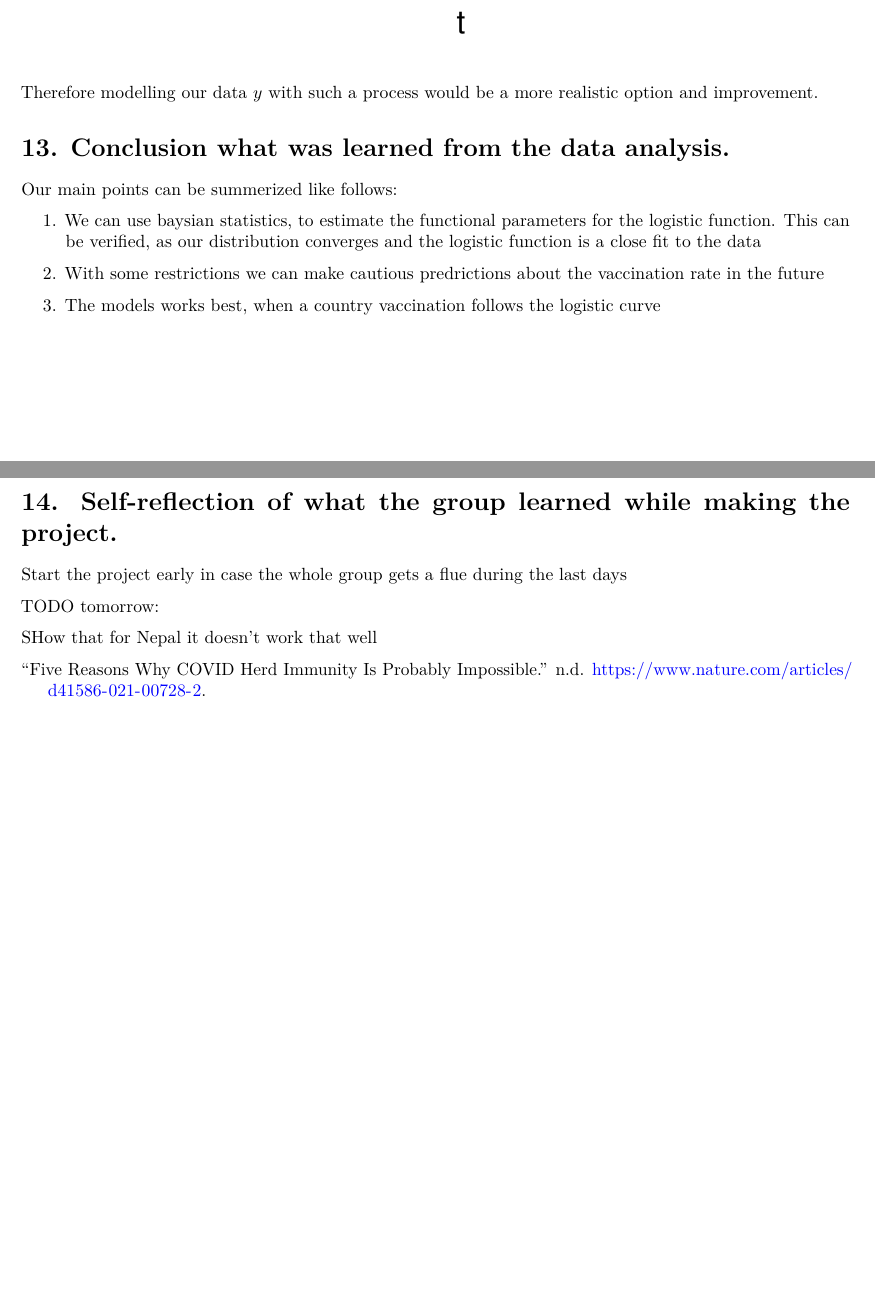
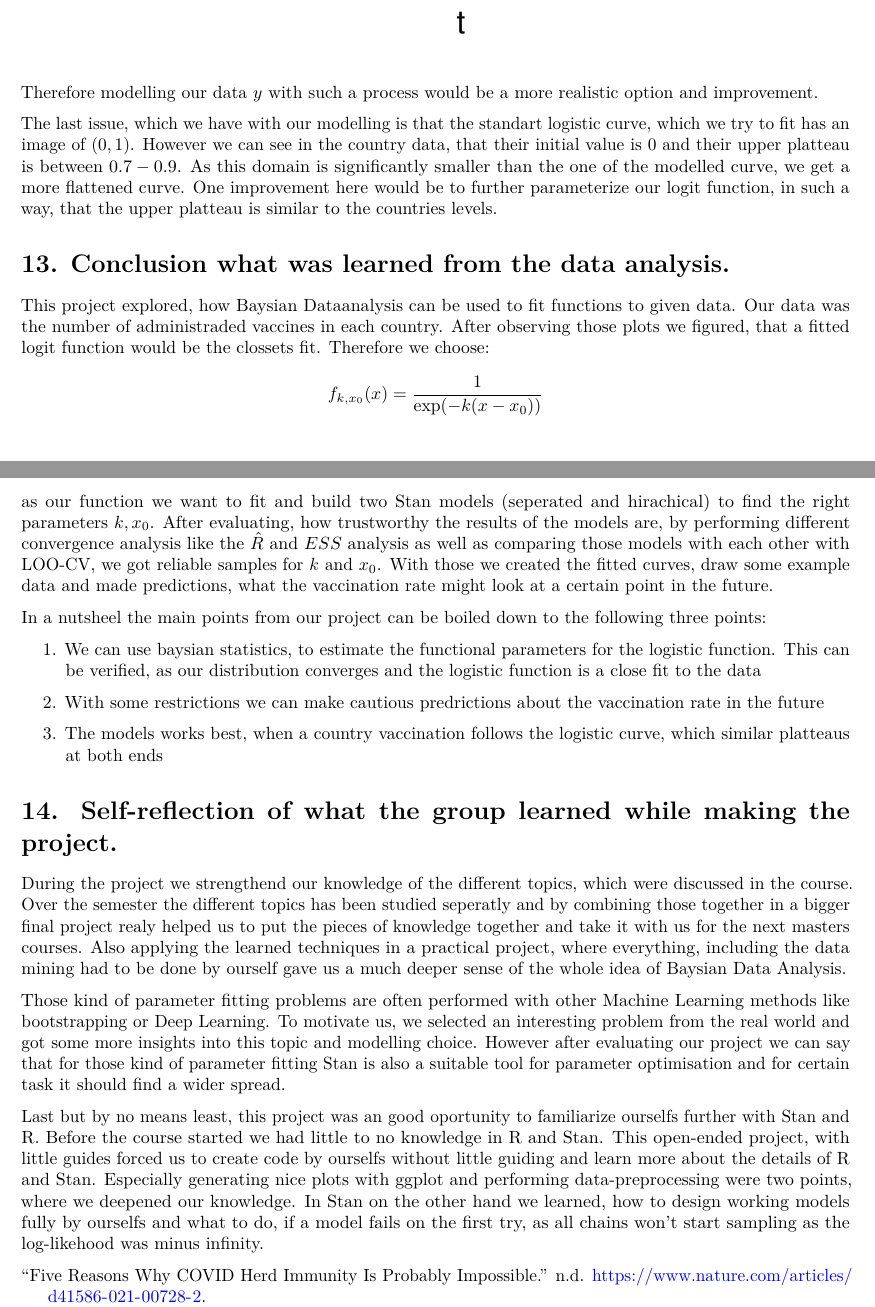
Before and after one commit to mk2510/bda_aalto_project, an R Markdown document (bda_project.Rmd): two parts of pages 37 and 38 of 38, joined at a grey line, cut so that both start at the same text, the shorter picture padded with empty space. Rendered offline with R 4.5, knitr and Pandoc, then LaTeX, with nearby package versions; code that draws random numbers runs with fixed seeds of ours; some code elsewhere in the file could not run offline; common packages that the code uses without loading them are loaded.

Commit message:
added some bullshit

```diff
--- a/bda_project.Rmd
+++ b/bda_project.Rmd
@@ -872,21 +872,37 @@ title("A Poisson process sample path")
 
 Therefore modelling our data $y$ with such a process would be a more realistic option and improvement.
 
+
+The last issue, which we have with our modelling is that the standart logistic curve, which we try to fit has an image of $(0,1)$. However we can see in the country data, that their initial value is $0$ and their upper platteau is between $0.7-0.9$. As this domain is significantly smaller than the one of the modelled curve, we get a more flattened curve. One improvement here would be to further parameterize our logit function, in such a way, that the upper platteau is similar to the countries levels.
+
+
 # 13. Conclusion what was learned from the data analysis.
 
-Our main points can be summerized like follows:
+This project explored, how Baysian Dataanalysis can be used to fit functions to given data.
+Our data was the number of administraded vaccines in each country. After observing those plots we figured, that a fitted logit function would be the clossets fit. Therefore we choose:
+$$
+f_{k,x_0}(x) = \frac{1}{\operatorname{exp}(-k(x-x_0))}
+$$
+as our function we want to fit and build two Stan models (seperated and hirachical) to find the right parameters $k,x_0$.
+After evaluating, how trustworthy the results of the models are, by performing different convergence analysis like the $\hat{R}$ and $ESS$ analysis as well as comparing those models with each other with LOO-CV, we got reliable samples for $k$ and $x_0$. With those we created the fitted curves, draw some example data and made predictions, what the vaccination rate might look at a certain point in the future.
+
+In a nutsheel the main points from our project can be boiled down to the following three points:
 
 1. We can use baysian statistics, to estimate the functional parameters for the logistic function. This can be verified, as our distribution converges and the logistic function is a close fit to the data
 
 2. With some restrictions we can make cautious predrictions about the vaccination rate in the future
 
-3. The models works best, when a country vaccination follows the logistic curve
+3. The models works best, when a country vaccination follows the logistic curve, which similar platteaus at both ends
+
 
 # 14. Self-reflection of what the group learned while making the project.
 
-Start the project early in case the whole group gets a flue during the last days
+During the project we strengthend our knowledge of the different topics, which were discussed in the course.
+Over the semester the different topics has been studied seperatly and by combining those together in a bigger final project realy helped us to put the pieces of knowledge together and take it with us for the next masters courses.
+Also applying the learned techniques in a practical project, where everything, including the data mining had to be done by ourself gave us a much deeper sense of the whole idea of Baysian Data Analysis.
 
+Those kind of parameter fitting problems are often performed with other Machine Learning methods like bootstrapping or Deep Learning. To motivate us, we selected an interesting problem from the real world and got some more insights into this topic and modelling choice. However after evaluating our project we can say that for those kind of parameter fitting Stan is also a suitable tool for parameter optimisation and for certain task it should find a wider spread.
 
-TODO tomorrow:
-
-SHow that for Nepal it doesn't work that well
+Last but by no means least, this project was an good oportunity to familiarize ourselfs further with Stan and R. Before the course started we had little to no knowledge in R and Stan. This open-ended project, with little guides forced us to create code by ourselfs without little guiding and learn more about the details of R and Stan.
+Especially generating nice plots with ggplot and performing data-preprocessing were two points, where we deepened our knowledge.
+In Stan on the other hand we learned, how to design working models fully by ourselfs and what to do, if a model fails on the first try, as all chains won't start sampling as the log-likehood was minus infinity.
```
